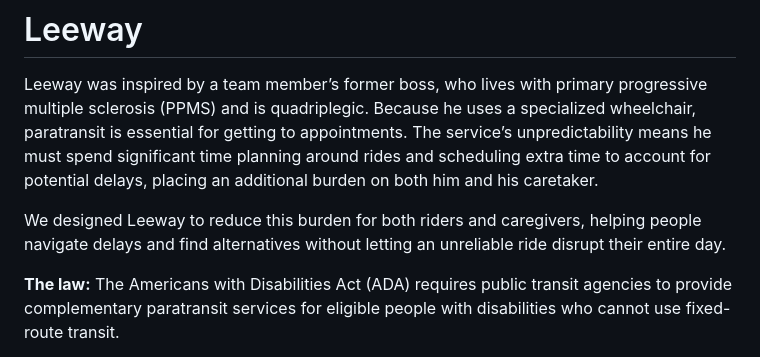
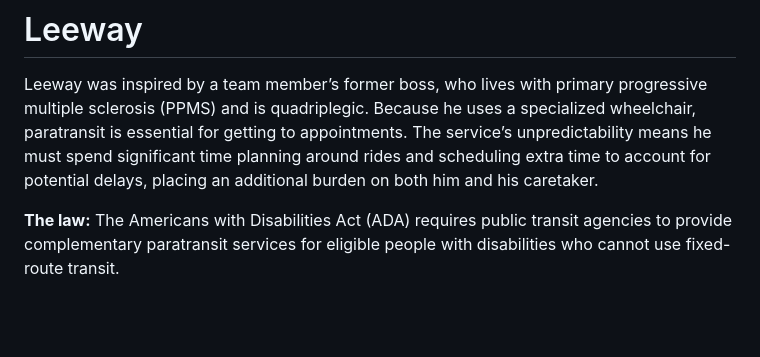
Before and after one commit to Scr1pting/calhacks-13, a Markdown page: devpost.md, the part around the change. Rendered like a GitHub page; blank space fills up the shorter version.

```diff
--- a/devpost.md
+++ b/devpost.md
@@ -1,8 +1,6 @@
 # Leeway
 
 Leeway was inspired by a team member’s former boss, who lives with primary progressive multiple sclerosis (PPMS) and is quadriplegic. Because he uses a specialized wheelchair, paratransit is essential for getting to appointments. The service’s unpredictability means he must spend significant time planning around rides and scheduling extra time to account for potential delays, placing an additional burden on both him and his caretaker.
-
-We designed Leeway to reduce this burden for both riders and caregivers, helping people navigate delays and find alternatives without letting an unreliable ride disrupt their entire day.
 
 **The law:** The Americans with Disabilities Act (ADA) requires public transit agencies to provide complementary paratransit services for eligible people with disabilities who cannot use fixed-route transit.
 
```
